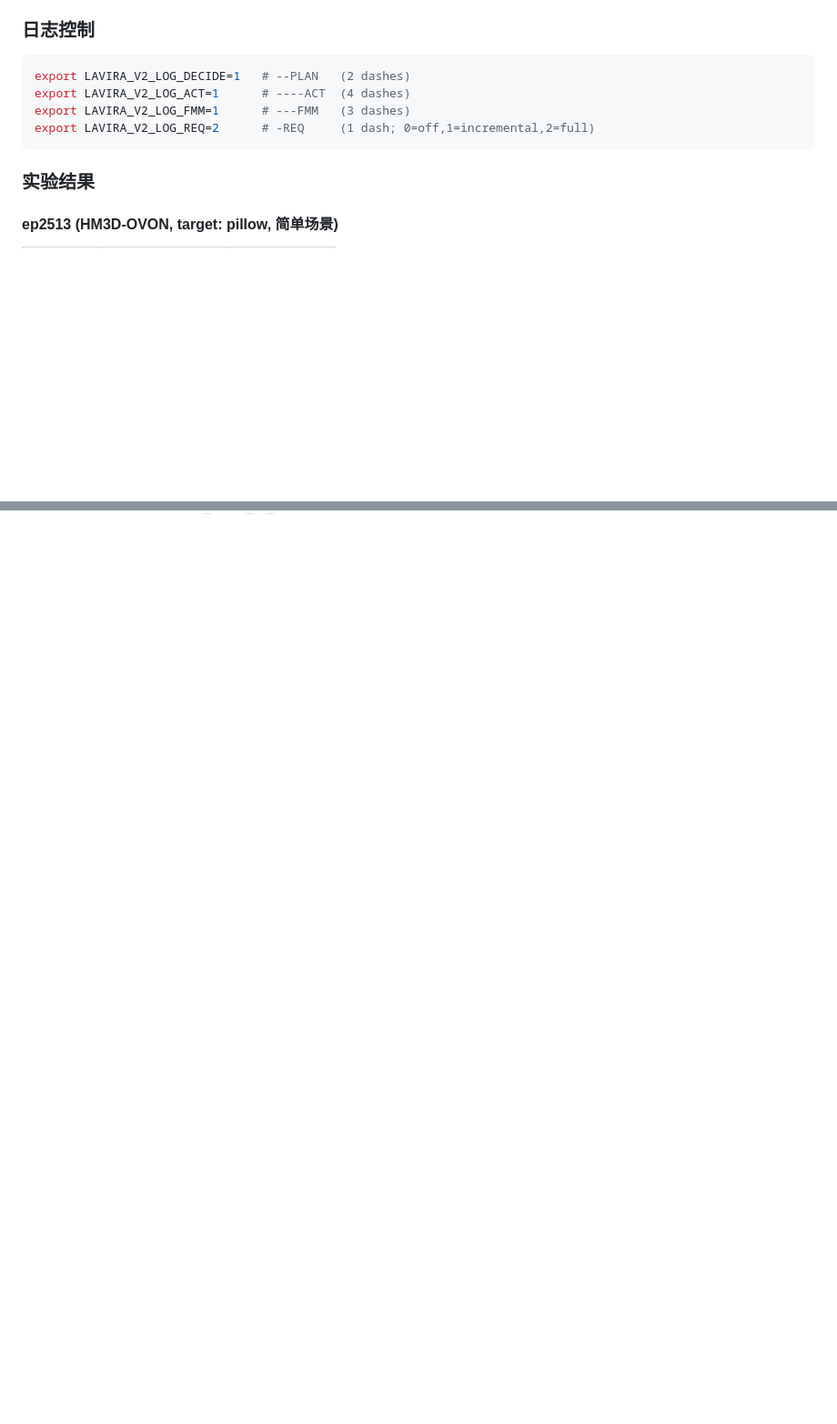
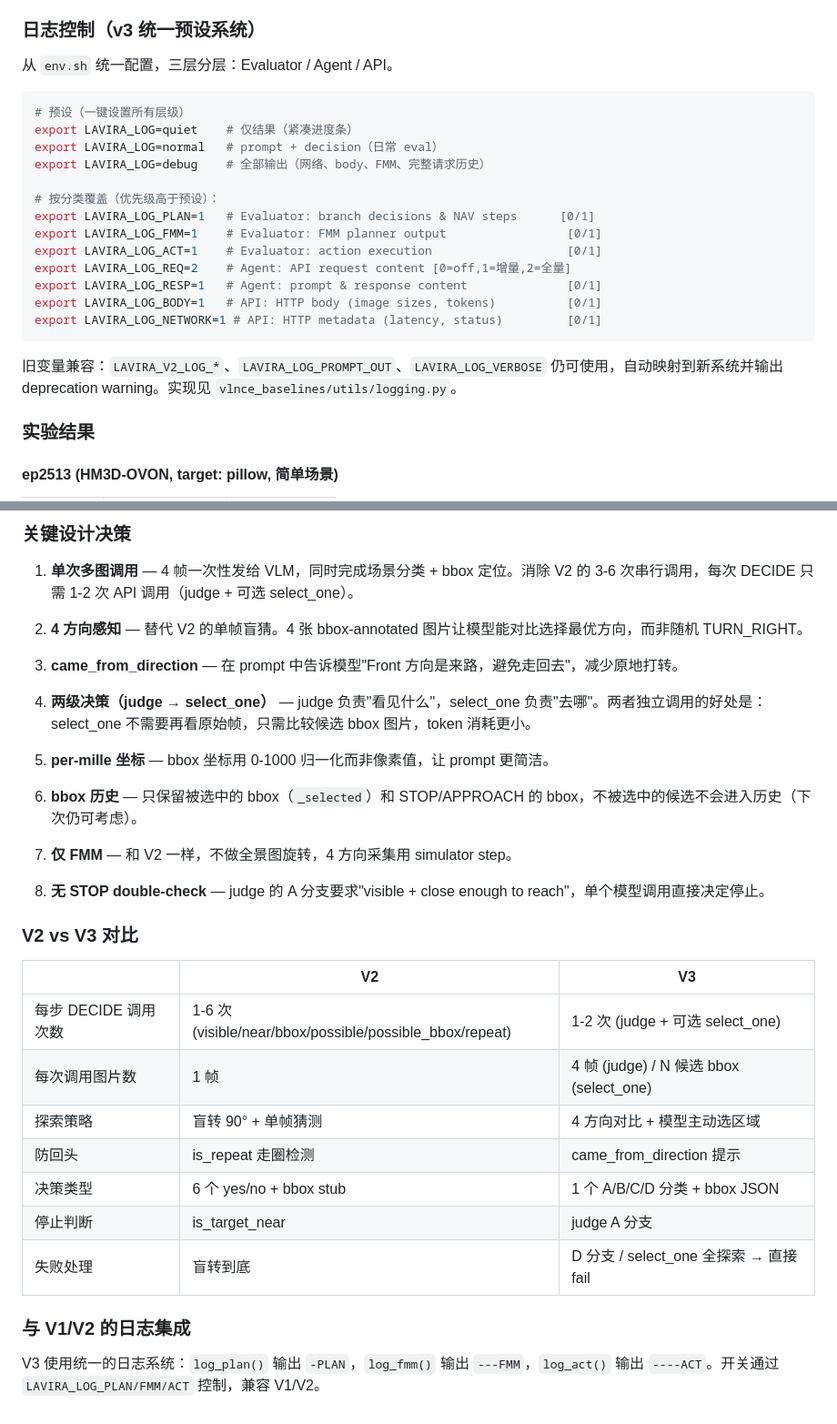
Before and after one commit to ureeey/uni-lavira, a Markdown page: README_MY.md, 2 parts joined by grey strips. Shown at 91% size. GitHub-like rendering; blank space fills up the shorter version.

````diff
--- a/README_MY.md
+++ b/README_MY.md
@@ -268,14 +270,27 @@ ACT 后 guard (仅 nav_to_visible=True 且 ≥1 步后):
 7. **Bbox 历史** — annotated frame 用于 `is_repeat` 走圈检测
 8. **Target name 提取** — "Find the pillow" → "pillow"
 
-### 日志控制
+### 日志控制（v3 统一预设系统）
+
+从 `env.sh` 统一配置，三层分层：Evaluator / Agent / API。
 
 ```bash
-export LAVIRA_V2_LOG_DECIDE=1   # --PLAN   (2 dashes)
-export LAVIRA_V2_LOG_ACT=1      # ----ACT  (4 dashes)
-export LAVIRA_V2_LOG_FMM=1      # ---FMM   (3 dashes)
-export LAVIRA_V2_LOG_REQ=2      # -REQ     (1 dash; 0=off,1=incremental,2=full)
+# 预设（一键设置所有层级）
+export LAVIRA_LOG=quiet    # 仅结果（紧凑进度条）
+export LAVIRA_LOG=normal   # prompt + decision（日常 eval）
+export LAVIRA_LOG=debug    # 全部输出（网络、body、FMM、完整请求历史）
+
+# 按分类覆盖（优先级高于预设）：
+export LAVIRA_LOG_PLAN=1   # Evaluator: branch decisions & NAV steps      [0/1]
+export LAVIRA_LOG_FMM=1    # Evaluator: FMM planner output                 [0/1]
+export LAVIRA_LOG_ACT=1    # Evaluator: action execution                   [0/1]
+export LAVIRA_LOG_REQ=2    # Agent: API request content [0=off,1=增量,2=全量]
+export LAVIRA_LOG_RESP=1   # Agent: prompt & response content              [0/1]
+export LAVIRA_LOG_BODY=1   # API: HTTP body (image sizes, tokens)          [0/1]
+export LAVIRA_LOG_NETWORK=1 # API: HTTP metadata (latency, status)         [0/1]
 ```
+
+旧变量兼容：`LAVIRA_V2_LOG_*`、`LAVIRA_LOG_PROMPT_OUT`、`LAVIRA_LOG_VERBOSE` 仍可使用，自动映射到新系统并输出 deprecation warning。实现见 `vlnce_baselines/utils/logging.py`。
 
 ### 实验结果
 
@@ -389,0 +461,33 @@ V2 的核心设计假设: 在同一个 conversation 中追加文本，避免重
+### 关键设计决策
+
+1. **单次多图调用** — 4 帧一次性发给 VLM，同时完成场景分类 + bbox 定位。消除 V2 的 3-6 次串行调用，每次 DECIDE 只需 1-2 次 API 调用（judge + 可选 select_one）。
+
+2. **4 方向感知** — 替代 V2 的单帧盲猜。4 张 bbox-annotated 图片让模型能对比选择最优方向，而非随机 TURN_RIGHT。
+
+3. **came_from_direction** — 在 prompt 中告诉模型"Front 方向是来路，避免走回去"，减少原地打转。
+
+4. **两级决策（judge → select_one）** — judge 负责"看见什么"，select_one 负责"去哪"。两者独立调用的好处是：select_one 不需要再看原始帧，只需比较候选 bbox 图片，token 消耗更小。
+
+5. **per-mille 坐标** — bbox 坐标用 0-1000 归一化而非像素值，让 prompt 更简洁。
+
+6. **bbox 历史** — 只保留被选中的 bbox（`_selected`）和 STOP/APPROACH 的 bbox，不被选中的候选不会进入历史（下次仍可考虑）。
+
+7. **仅 FMM** — 和 V2 一样，不做全景图旋转，4 方向采集用 simulator step。
+
+8. **无 STOP double-check** — judge 的 A 分支要求"visible + close enough to reach"，单个模型调用直接决定停止。
+
+### V2 vs V3 对比
+
+| | V2 | V3 |
+|---|---|---|
+| 每步 DECIDE 调用次数 | 1-6 次 (visible/near/bbox/possible/possible_bbox/repeat) | 1-2 次 (judge + 可选 select_one) |
+| 每次调用图片数 | 1 帧 | 4 帧 (judge) / N 候选 bbox (select_one) |
+| 探索策略 | 盲转 90° + 单帧猜测 | 4 方向对比 + 模型主动选区域 |
+| 防回头 | is_repeat 走圈检测 | came_from_direction 提示 |
+| 决策类型 | 6 个 yes/no + bbox stub | 1 个 A/B/C/D 分类 + bbox JSON |
+| 停止判断 | is_target_near | judge A 分支 |
+| 失败处理 | 盲转到底 | D 分支 / select_one 全探索 → 直接 fail |
+
+### 与 V1/V2 的日志集成
+
+V3 使用统一的日志系统：`log_plan()` 输出 `-PLAN`，`log_fmm()` 输出 `---FMM`，`log_act()` 输出 `----ACT`。开关通过 `LAVIRA_LOG_PLAN/FMM/ACT` 控制，兼容 V1/V2。
````
Also changed, not shown: other parts of README_MY.md (+60 -2 lines).
